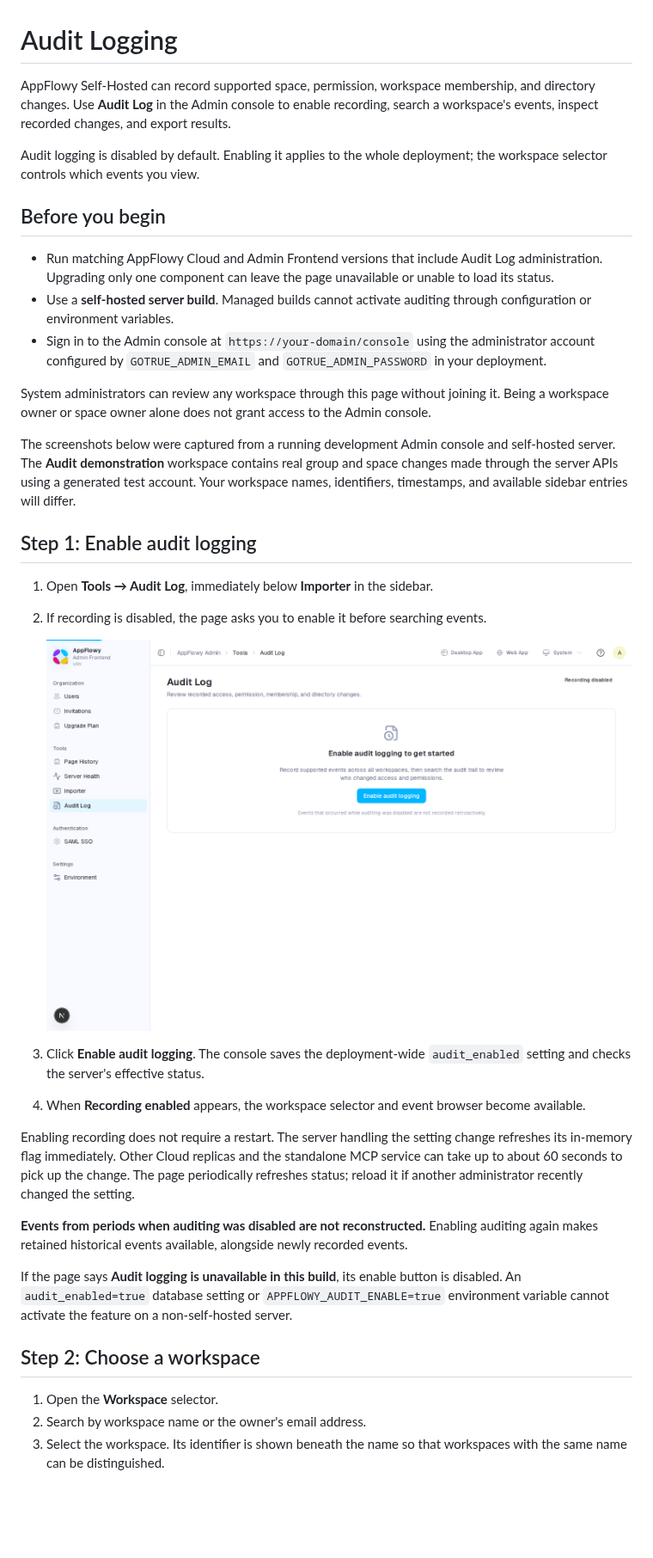
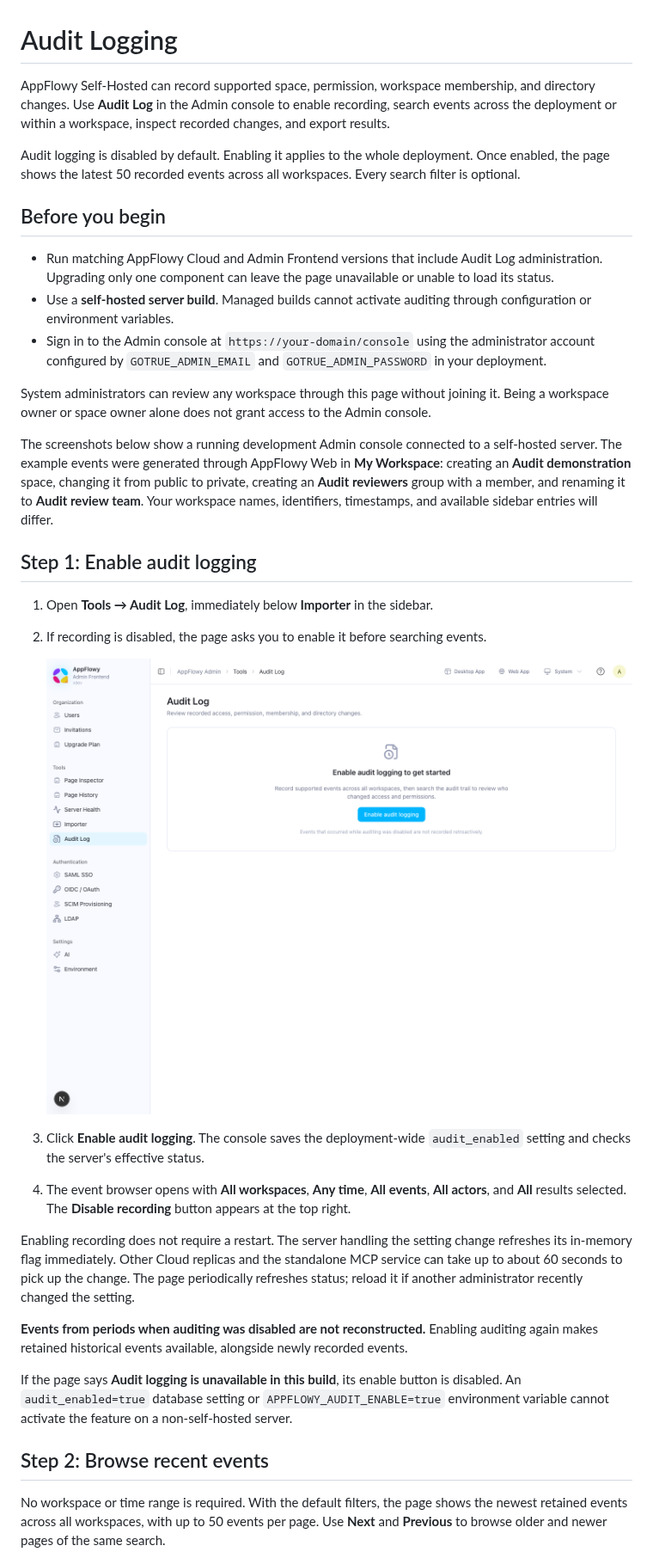
Before and after one commit to AppFlowy-IO/AppFlowy-SelfHost-Commercial, a Markdown page: docs/AUDIT.md, the part around one of its changes. Shown at 86% size. Drawn GitHub-style; pictures changed too: asset/audit_enable.png; blank space fills up the shorter version.

```diff
--- a/docs/AUDIT.md
+++ b/docs/AUDIT.md
@@ -1,8 +1,8 @@
 # Audit Logging
 
-AppFlowy Self-Hosted can record supported space, permission, workspace membership, and directory changes. Use **Audit Log** in the Admin console to enable recording, search a workspace's events, inspect recorded changes, and export results.
+AppFlowy Self-Hosted can record supported space, permission, workspace membership, and directory changes. Use **Audit Log** in the Admin console to enable recording, search events across the deployment or within a workspace, inspect recorded changes, and export results.
 
-Audit logging is disabled by default. Enabling it applies to the whole deployment; the workspace selector controls which events you view.
+Audit logging is disabled by default. Enabling it applies to the whole deployment. Once enabled, the page shows the latest 50 recorded events across all workspaces. Every search filter is optional.
 
 ## Before you begin
 
@@ -12,7 +12,7 @@ Audit logging is disabled by default. Enabling it applies to the whole deploymen
 
 System administrators can review any workspace through this page without joining it. Being a workspace owner or space owner alone does not grant access to the Admin console.
 
-The screenshots below were captured from a running development Admin console and self-hosted server. The **Audit demonstration** workspace contains real group and space changes made through the server APIs using a generated test account. Your workspace names, identifiers, timestamps, and available sidebar entries will differ.
+The screenshots below show a running development Admin console connected to a self-hosted server. The example events were generated through AppFlowy Web in **My Workspace**: creating an **Audit demonstration** space, changing it from public to private, creating an **Audit reviewers** group with a member, and renaming it to **Audit review team**. Your workspace names, identifiers, timestamps, and available sidebar entries will differ.
 
 ## Step 1: Enable audit logging
 
@@ -22,7 +22,7 @@ The screenshots below were captured from a running development Admin console and
    ![Audit Log page with the Enable audit logging prompt](../asset/audit_enable.png)
 
 3. Click **Enable audit logging**. The console saves the deployment-wide `audit_enabled` setting and checks the server's effective status.
-4. When **Recording enabled** appears, the workspace selector and event browser become available.
+4. The event browser opens with **All workspaces**, **Any time**, **All events**, **All actors**, and **All** results selected. The **Disable recording** button appears at the top right.
 
 Enabling recording does not require a restart. The server handling the setting change refreshes its in-memory flag immediately. Other Cloud replicas and the standalone MCP service can take up to about 60 seconds to pick up the change. The page periodically refreshes status; reload it if another administrator recently changed the setting.
 
@@ -30,9 +30,7 @@ Enabling recording does not require a restart. The server handling the setting c
 
 If the page says **Audit logging is unavailable in this build**, its enable button is disabled. An `audit_enabled=true` database setting or `APPFLOWY_AUDIT_ENABLE=true` environment variable cannot activate the feature on a non-self-hosted server.
 
-## Step 2: Choose a workspace
+## Step 2: Browse recent events
 
-1. Open the **Workspace** selector.
-2. Search by workspace name or the owner's email address.
-3. Select the workspace. Its identifier is shown beneath the name so that workspaces with the same name can be distinguished.
+No workspace or time range is required. With the default filters, the page shows the newest retained events across all workspaces, with up to 50 events per page. Use **Next** and **Previous** to browse older and newer pages of the same search.
 
```
Also changed, not shown: other parts of docs/AUDIT.md (+53 -30 lines), asset/audit_disable.png, asset/audit_event_details.png, asset/audit_events.png, asset/audit_filtered.png, asset/audit_workspace.png.
